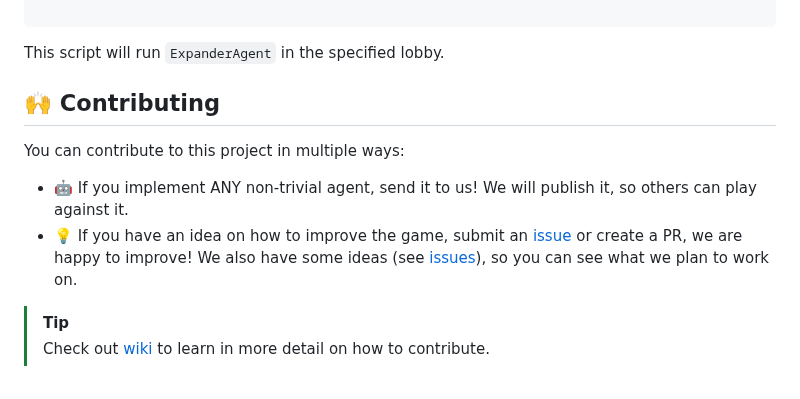
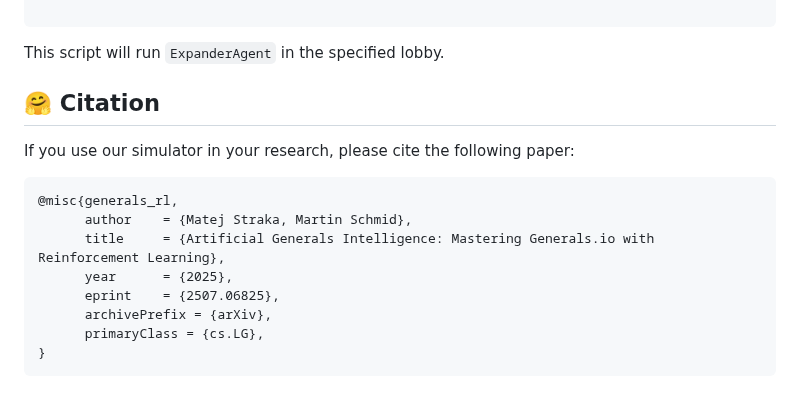
Before and after one commit to strakam/generals-bots, a Markdown page: README.md, the part around the change. GitHub-like rendering.

Commit message:
docs: Update README.md

````diff
--- a/README.md
+++ b/README.md
@@ -249,11 +249,16 @@ if __name__ == "__main__":
 
 ```
 This script will run `ExpanderAgent` in the specified lobby.
-## 🙌 Contributing
-You can contribute to this project in multiple ways:
-- 🤖 If you implement ANY non-trivial agent, send it to us! We will publish it, so others can play against it.
-- 💡 If you have an idea on how to improve the game, submit an [issue](https://github.com/strakam/generals-bots/issues/new/choose) or create a PR, we are happy to improve!
-  We also have some ideas (see [issues](https://github.com/strakam/generals-bots/issues)), so you can see what we plan to work on.
+## 🤗 Citation
+If you use our simulator in your research, please cite the following paper:
 
-> [!Tip]
-> Check out [wiki](https://github.com/strakam/generals-bots/wiki) to learn in more detail on how to contribute.
+```bibtex
+@misc{generals_rl,
+      author    = {Matej Straka, Martin Schmid},
+      title     = {Artificial Generals Intelligence: Mastering Generals.io with Reinforcement Learning},
+      year      = {2025},
+      eprint    = {2507.06825},
+      archivePrefix = {arXiv},
+      primaryClass = {cs.LG},
+}
+```
````
